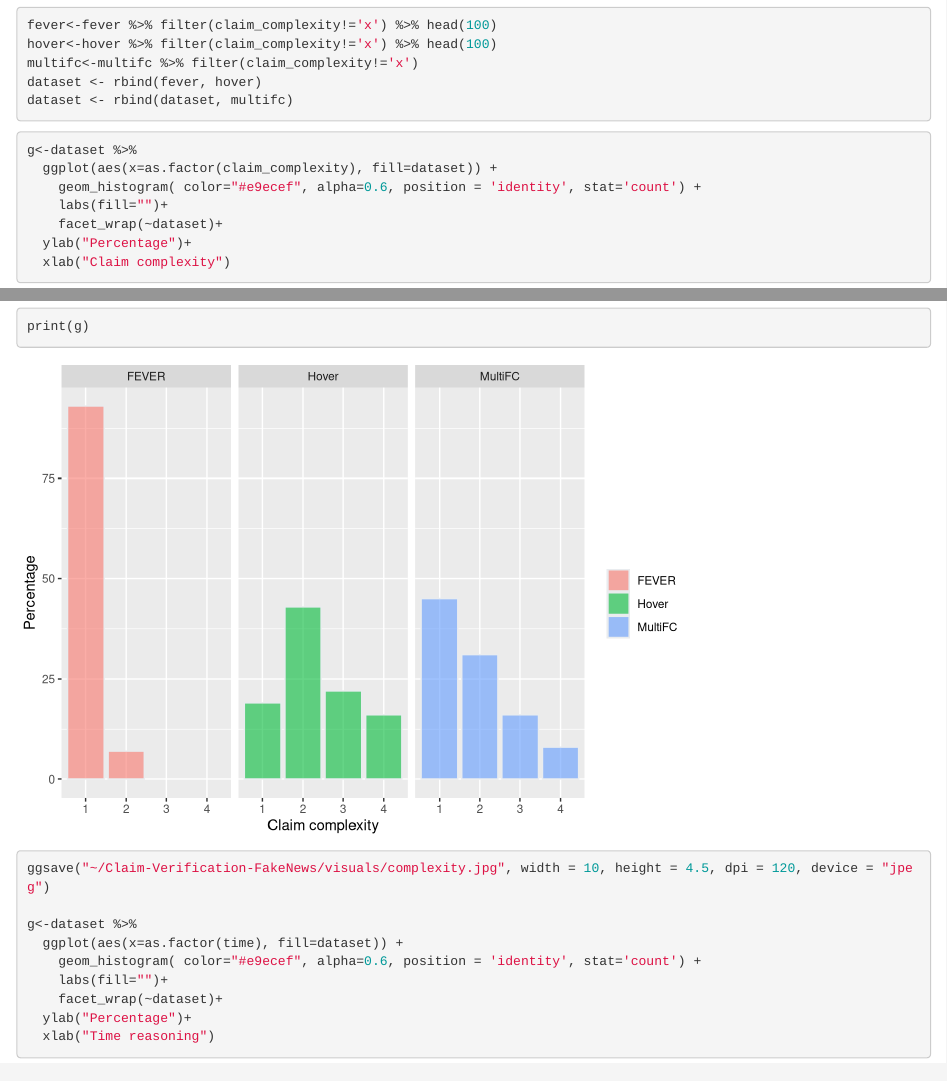
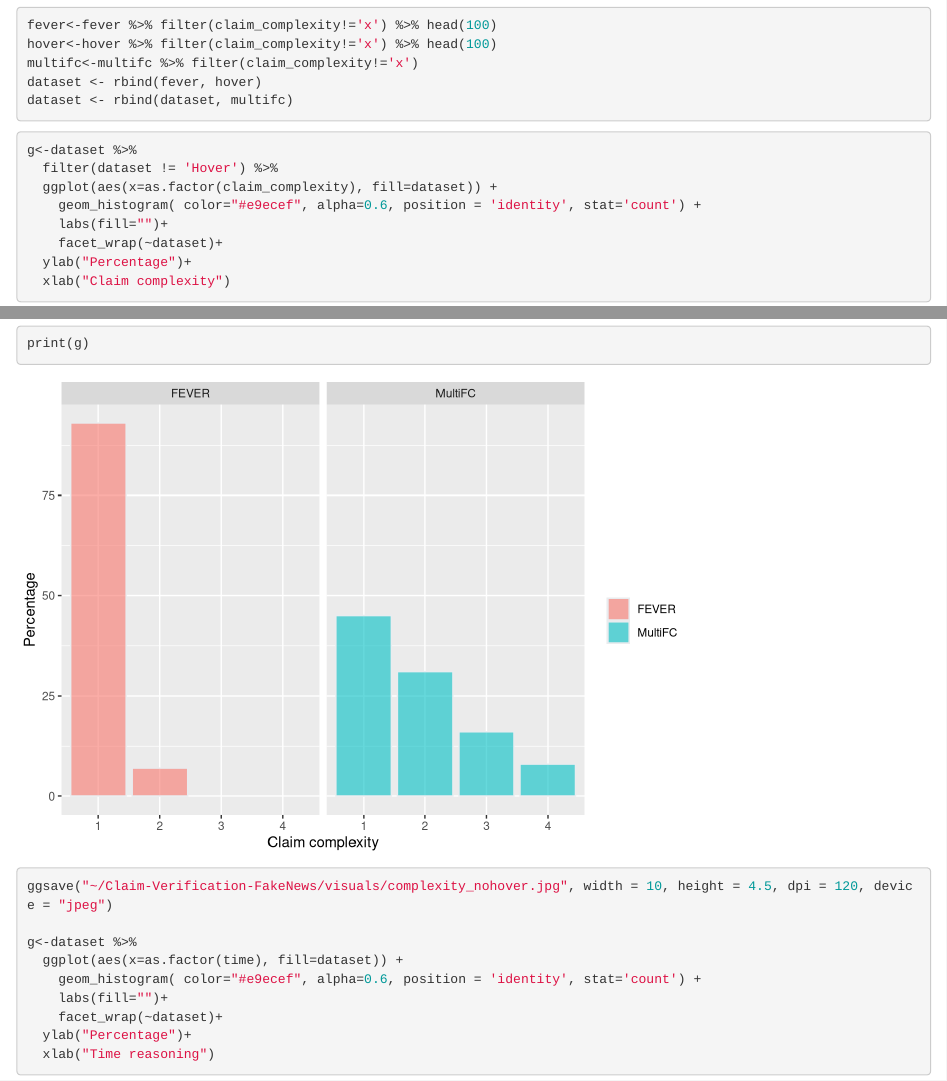
Before and after one commit to BlancaCalvo/Claim-Verification-FakeNews, an R Markdown document (R_explorations/initial_stats.Rmd): the page in a window 1100 px wide, from 150 px down, and a second part further down, joined at a grey line. Rendered offline with R 4.5, knitr and Pandoc, with nearby package versions.

Commit message:
visuals no hover

````diff
--- a/R_explorations/initial_stats.Rmd
+++ b/R_explorations/initial_stats.Rmd
@@ -25,6 +25,7 @@ dataset <- rbind(dataset, multifc)
 
 ```{r stats}
 g<-dataset %>%
+  filter(dataset != 'Hover') %>%
   ggplot(aes(x=as.factor(claim_complexity), fill=dataset)) +
     geom_histogram( color="#e9ecef", alpha=0.6, position = 'identity', stat='count') +
     labs(fill="")+
@@ -32,7 +33,7 @@ g<-dataset %>%
   ylab("Percentage")+
   xlab("Claim complexity")
 print(g)
-ggsave("~/Claim-Verification-FakeNews/visuals/complexity.jpg", width = 10, height = 4.5, dpi = 120, device = "jpeg")
+ggsave("~/Claim-Verification-FakeNews/visuals/complexity_nohover.jpg", width = 10, height = 4.5, dpi = 120, device = "jpeg")
 
 g<-dataset %>%
   ggplot(aes(x=as.factor(time), fill=dataset)) +
````
Also changed, not shown: visuals/complexity_nohover.jpg.
